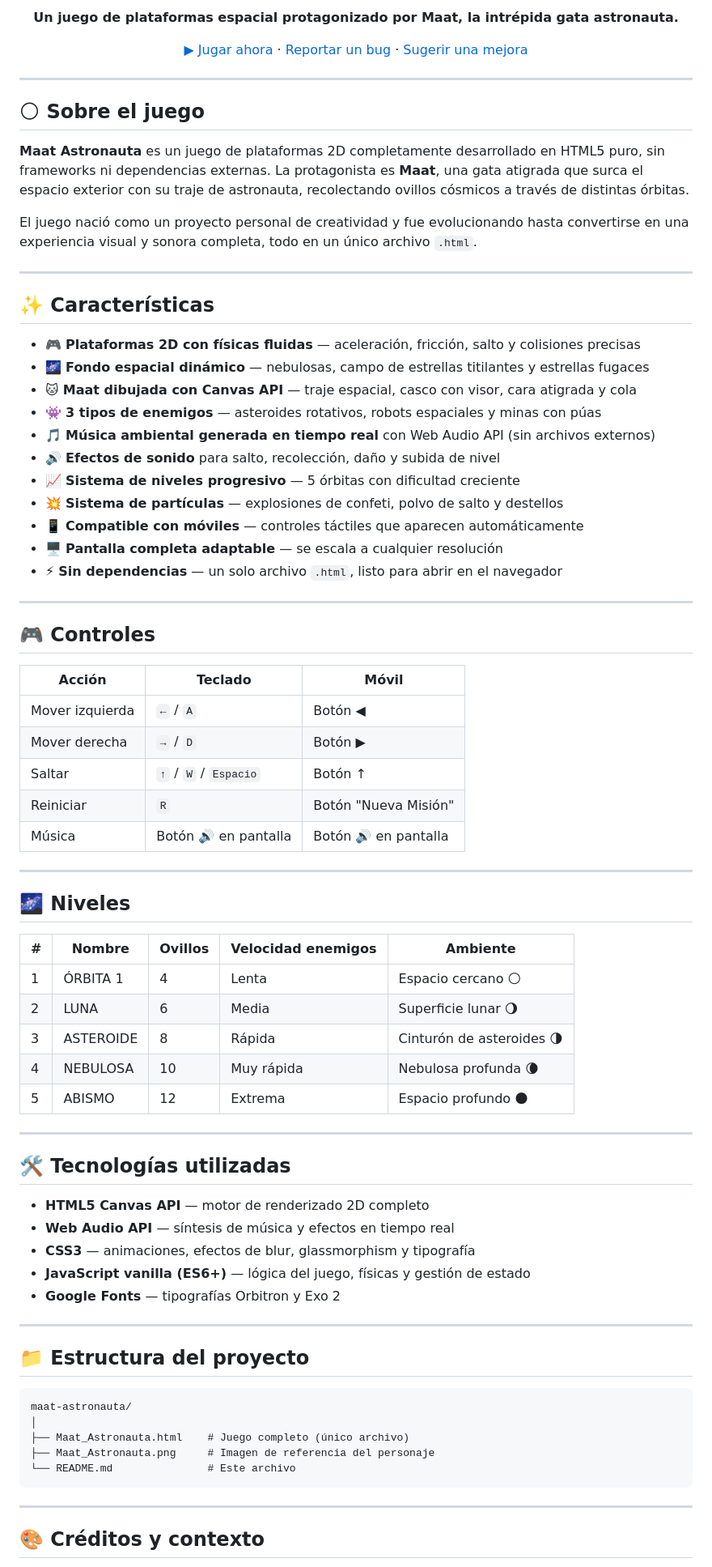
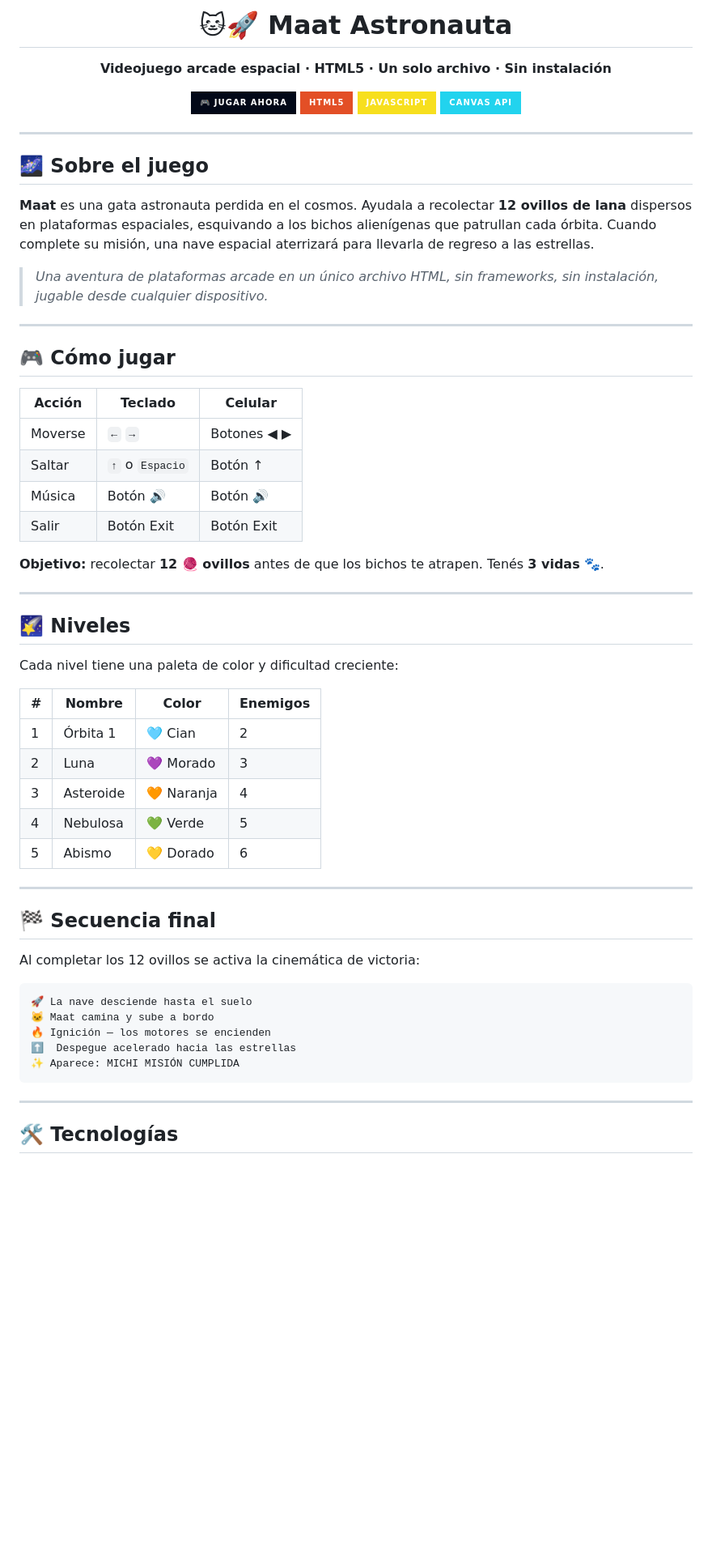
Before and after one commit to coderhouse2025-droid/MichiPlay, a Markdown page: README.md, the part around one of its changes. Shown at 81% size. GitHub-like rendering; badges without logos; blank space fills up the shorter version.

````diff
--- a/README.md
+++ b/README.md
@@ -6,81 +4,65 @@
 
-**Un juego de plataformas espacial protagonizado por Maat, la intrépida gata astronauta.**
+# 🐱🚀 Maat Astronauta
 
-[▶ Jugar ahora](#demo) · [Reportar un bug](../../issues) · [Sugerir una mejora](../../issues)
+**Videojuego arcade espacial · HTML5 · Un solo archivo · Sin instalación**
+
+[![Jugar ahora](https://img.shields.io/badge/🎮_JUGAR_AHORA-020818?style=for-the-badge&logo=rocket&logoColor=22d3ee)](https://coderhouse2025-droid.github.io/MichiPlay/)
+[![HTML5](https://img.shields.io/badge/HTML5-E34F26?style=for-the-badge&logo=html5&logoColor=white)](https://developer.mozilla.org/es/docs/Web/HTML)
+[![JavaScript](https://img.shields.io/badge/JavaScript-F7DF1E?style=for-the-badge&logo=javascript&logoColor=black)](https://developer.mozilla.org/es/docs/Web/JavaScript)
+[![Canvas API](https://img.shields.io/badge/Canvas_API-22d3ee?style=for-the-badge)](https://developer.mozilla.org/es/docs/Web/API/Canvas_API)
 
 </div>
 
 ---
 
-## 🌕 Sobre el juego
+## 🌌 Sobre el juego
 
-**Maat Astronauta** es un juego de plataformas 2D completamente desarrollado en HTML5 puro, sin frameworks ni dependencias externas. La protagonista es **Maat**, una gata atigrada que surca el espacio exterior con su traje de astronauta, recolectando ovillos cósmicos a través de distintas órbitas.
+**Maat** es una gata astronauta perdida en el cosmos. Ayudala a recolectar **12 ovillos de lana** dispersos en plataformas espaciales, esquivando a los bichos alienígenas que patrullan cada órbita. Cuando complete su misión, una nave espacial aterrizará para llevarla de regreso a las estrellas.
 
-El juego nació como un proyecto personal de creatividad y fue evolucionando hasta convertirse en una experiencia visual y sonora completa, todo en un único archivo `.html`.
+> *Una aventura de plataformas arcade en un único archivo HTML, sin frameworks, sin instalación, jugable desde cualquier dispositivo.*
 
 ---
 
-## ✨ Características
+## 🎮 Cómo jugar
 
-- 🎮 **Plataformas 2D con físicas fluidas** — aceleración, fricción, salto y colisiones precisas
-- 🌌 **Fondo espacial dinámico** — nebulosas, campo de estrellas titilantes y estrellas fugaces
-- 🐱 **Maat dibujada con Canvas API** — traje espacial, casco con visor, cara atigrada y cola
-- 👾 **3 tipos de enemigos** — asteroides rotativos, robots espaciales y minas con púas
-- 🎵 **Música ambiental generada en tiempo real** con Web Audio API (sin archivos externos)
-- 🔊 **Efectos de sonido** para salto, recolección, daño y subida de nivel
-- 📈 **Sistema de niveles progresivo** — 5 órbitas con dificultad creciente
-- 💥 **Sistema de partículas** — explosiones de confeti, polvo de salto y destellos
-- 📱 **Compatible con móviles** — controles táctiles que aparecen automáticamente
-- 🖥️ **Pantalla completa adaptable** — se escala a cualquier resolución
-- ⚡ **Sin dependencias** — un solo archivo `.html`, listo para abrir en el navegador
+| Acción | Teclado | Celular |
+|--------|---------|---------|
+| Moverse | `←` `→` | Botones ◀ ▶ |
+| Saltar | `↑` o `Espacio` | Botón ↑ |
+| Música | Botón 🔊 | Botón 🔊 |
+| Salir | Botón Exit | Botón Exit |
+
+**Objetivo:** recolectar **12 🧶 ovillos** antes de que los bichos te atrapen. Tenés **3 vidas** 🐾.
 
 ---
 
-## 🎮 Controles
+## 🌠 Niveles
 
-| Acción | Teclado | Móvil |
-|--------|---------|-------|
-| Mover izquierda | `←` / `A` | Botón ◀ |
-| Mover derecha | `→` / `D` | Botón ▶ |
-| Saltar | `↑` / `W` / `Espacio` | Botón ↑ |
-| Reiniciar | `R` | Botón "Nueva Misión" |
-| Música | Botón 🔊 en pantalla | Botón 🔊 en pantalla |
+Cada nivel tiene una paleta de color y dificultad creciente:
+
+| # | Nombre | Color | Enemigos |
+|---|--------|-------|----------|
+| 1 | Órbita 1 | 🩵 Cian | 2 |
+| 2 | Luna | 💜 Morado | 3 |
+| 3 | Asteroide | 🧡 Naranja | 4 |
+| 4 | Nebulosa | 💚 Verde | 5 |
+| 5 | Abismo | 💛 Dorado | 6 |
 
 ---
 
-## 🌌 Niveles
+## 🏁 Secuencia final
 
-| # | Nombre | Ovillos | Velocidad enemigos | Ambiente |
-|---|--------|---------|-------------------|----------|
-| 1 | ÓRBITA 1 | 4 | Lenta | Espacio cercano 🌕 |
-| 2 | LUNA | 6 | Media | Superficie lunar 🌖 |
-| 3 | ASTEROIDE | 8 | Rápida | Cinturón de asteroides 🌗 |
-| 4 | NEBULOSA | 10 | Muy rápida | Nebulosa profunda 🌘 |
-| 5 | ABISMO | 12 | Extrema | Espacio profundo 🌑 |
-
----
-
-## 🛠️ Tecnologías utilizadas
-
-- **HTML5 Canvas API** — motor de renderizado 2D completo
-- **Web Audio API** — síntesis de música y efectos en tiempo real
-- **CSS3** — animaciones, efectos de blur, glassmorphism y tipografía
-- **JavaScript vanilla (ES6+)** — lógica del juego, físicas y gestión de estado
-- **Google Fonts** — tipografías Orbitron y Exo 2
-
----
-
-## 📁 Estructura del proyecto
+Al completar los 12 ovillos se activa la cinemática de victoria:
 
 ```
-maat-astronauta/
-│
-├── Maat_Astronauta.html    # Juego completo (único archivo)
-├── Maat_Astronauta.png     # Imagen de referencia del personaje
-└── README.md               # Este archivo
+🚀 La nave desciende hasta el suelo
+🐱 Maat camina y sube a bordo
+🔥 Ignición — los motores se encienden
+⬆️  Despegue acelerado hacia las estrellas
+✨ Aparece: MICHI MISIÓN CUMPLIDA
 ```
 
 ---
 
-## 🎨 Créditos y contexto
+## 🛠️ Tecnologías
 
````
Also changed, not shown: other parts of README.md (+64 -14 lines).
